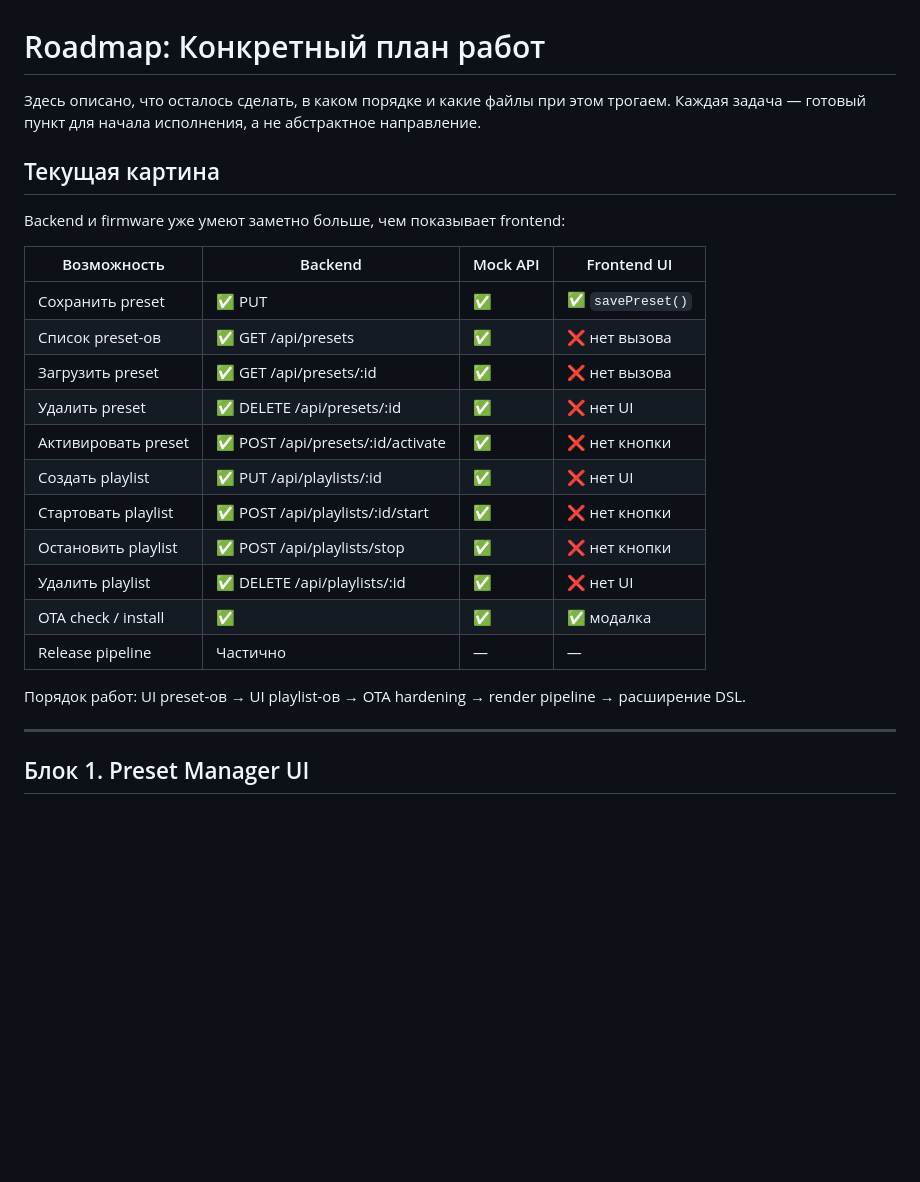
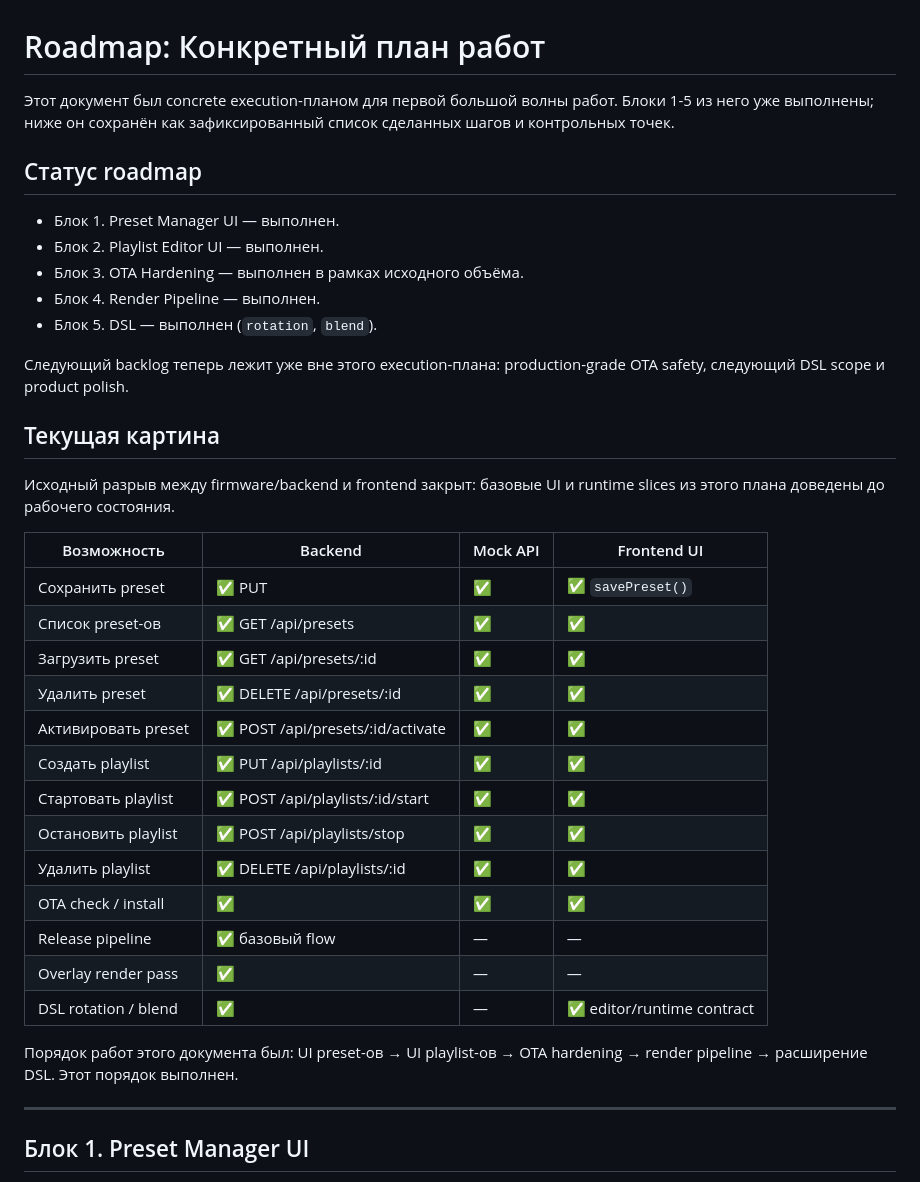
Before and after one commit to GOODWORKRINKZ/mylamp, a Markdown page: docs/ROADMAP.md, the part around the change. GitHub-like rendering; blank space fills up the shorter version.

```diff
--- a/docs/ROADMAP.md
+++ b/docs/ROADMAP.md
@@ -1,26 +1,38 @@
 # Roadmap: Конкретный план работ
 
-Здесь описано, что осталось сделать, в каком порядке и какие файлы при этом трогаем. Каждая задача — готовый пункт для начала исполнения, а не абстрактное направление.
+Этот документ был concrete execution-планом для первой большой волны работ. Блоки 1-5 из него уже выполнены; ниже он сохранён как зафиксированный список сделанных шагов и контрольных точек.
+
+## Статус roadmap
+
+- Блок 1. Preset Manager UI — выполнен.
+- Блок 2. Playlist Editor UI — выполнен.
+- Блок 3. OTA Hardening — выполнен в рамках исходного объёма.
+- Блок 4. Render Pipeline — выполнен.
+- Блок 5. DSL — выполнен (`rotation`, `blend`).
+
+Следующий backlog теперь лежит уже вне этого execution-плана: production-grade OTA safety, следующий DSL scope и product polish.
 
 ## Текущая картина
 
-Backend и firmware уже умеют заметно больше, чем показывает frontend:
+Исходный разрыв между firmware/backend и frontend закрыт: базовые UI и runtime slices из этого плана доведены до рабочего состояния.
 
 | Возможность | Backend | Mock API | Frontend UI |
 | --- | --- | --- | --- |
 | Сохранить preset | ✅ PUT | ✅ | ✅ `savePreset()` |
-| Список preset-ов | ✅ GET /api/presets | ✅ | ❌ нет вызова |
-| Загрузить preset | ✅ GET /api/presets/:id | ✅ | ❌ нет вызова |
-| Удалить preset | ✅ DELETE /api/presets/:id | ✅ | ❌ нет UI |
-| Активировать preset | ✅ POST /api/presets/:id/activate | ✅ | ❌ нет кнопки |
-| Создать playlist | ✅ PUT /api/playlists/:id | ✅ | ❌ нет UI |
-| Стартовать playlist | ✅ POST /api/playlists/:id/start | ✅ | ❌ нет кнопки |
-| Остановить playlist | ✅ POST /api/playlists/stop | ✅ | ❌ нет кнопки |
-| Удалить playlist | ✅ DELETE /api/playlists/:id | ✅ | ❌ нет UI |
-| OTA check / install | ✅ | ✅ | ✅ модалка |
-| Release pipeline | Частично | — | — |
+| Список preset-ов | ✅ GET /api/presets | ✅ | ✅ |
+| Загрузить preset | ✅ GET /api/presets/:id | ✅ | ✅ |
+| Удалить preset | ✅ DELETE /api/presets/:id | ✅ | ✅ |
+| Активировать preset | ✅ POST /api/presets/:id/activate | ✅ | ✅ |
+| Создать playlist | ✅ PUT /api/playlists/:id | ✅ | ✅ |
+| Стартовать playlist | ✅ POST /api/playlists/:id/start | ✅ | ✅ |
+| Остановить playlist | ✅ POST /api/playlists/stop | ✅ | ✅ |
+| Удалить playlist | ✅ DELETE /api/playlists/:id | ✅ | ✅ |
+| OTA check / install | ✅ | ✅ | ✅ |
+| Release pipeline | ✅ базовый flow | — | — |
+| Overlay render pass | ✅ | — | — |
+| DSL rotation / blend | ✅ | — | ✅ editor/runtime contract |
 
-Порядок работ: UI preset-ов → UI playlist-ов → OTA hardening → render pipeline → расширение DSL.
+Порядок работ этого документа был: UI preset-ов → UI playlist-ов → OTA hardening → render pipeline → расширение DSL. Этот порядок выполнен.
 
 ---
 
```
Also changed, not shown: docs/STATUS.md (+27 -17 lines).
